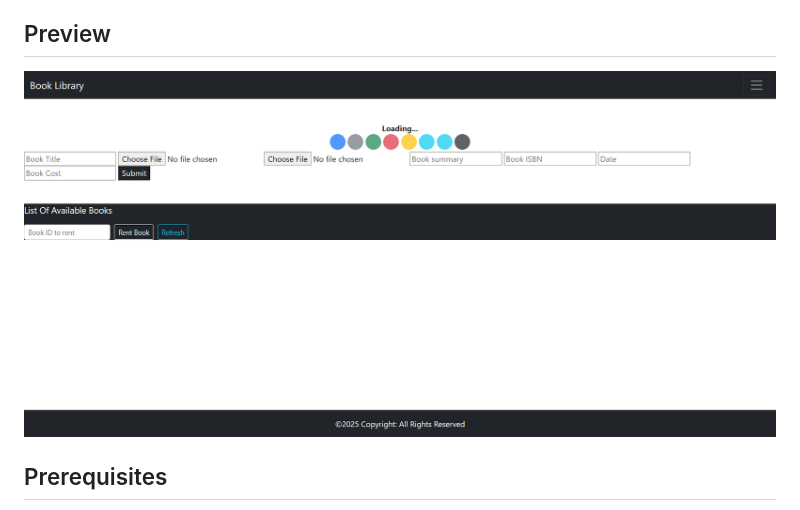
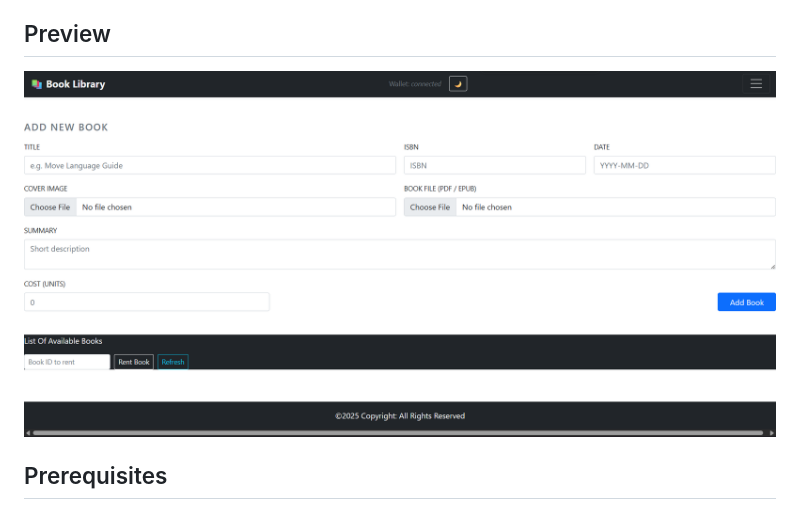
Before and after one commit to DigarSingh/Aptos-Workshop-web3, a Markdown page: README.md, the part around the change. Drawn GitHub-style.

```diff
--- a/README.md
+++ b/README.md
@@ -11,7 +11,7 @@ implementation to use the Petra Aptos Wallet extension (Devnet). On load, the dA
 * Frontend build pipeline unchanged (Webpack 4 legacy setup outputting to `docs/`).
 
 ## Preview
-![Book Library Dapp](./Screenshot.png)
+![Book Library Dapp](./Screenshot01.png)
 
 
 ## Prerequisites
```
